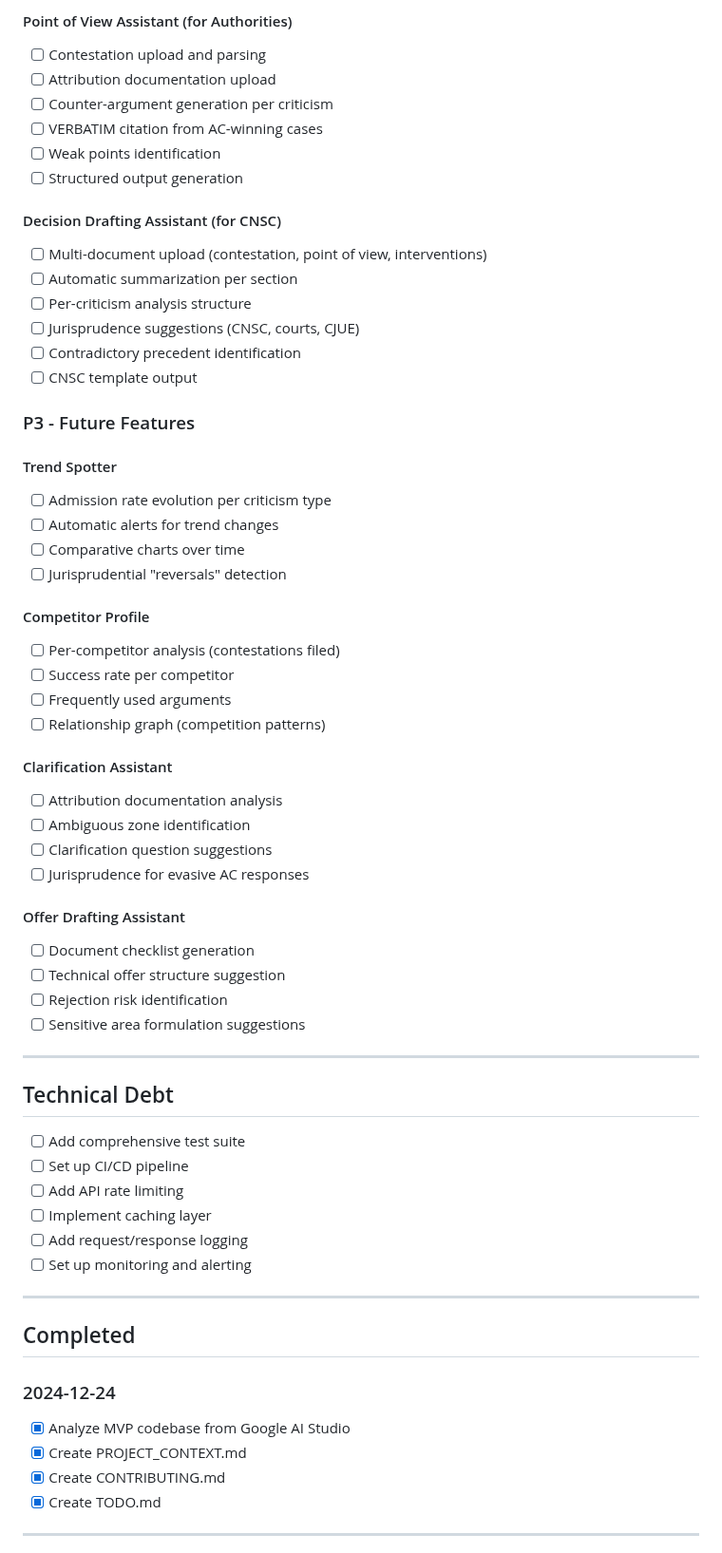
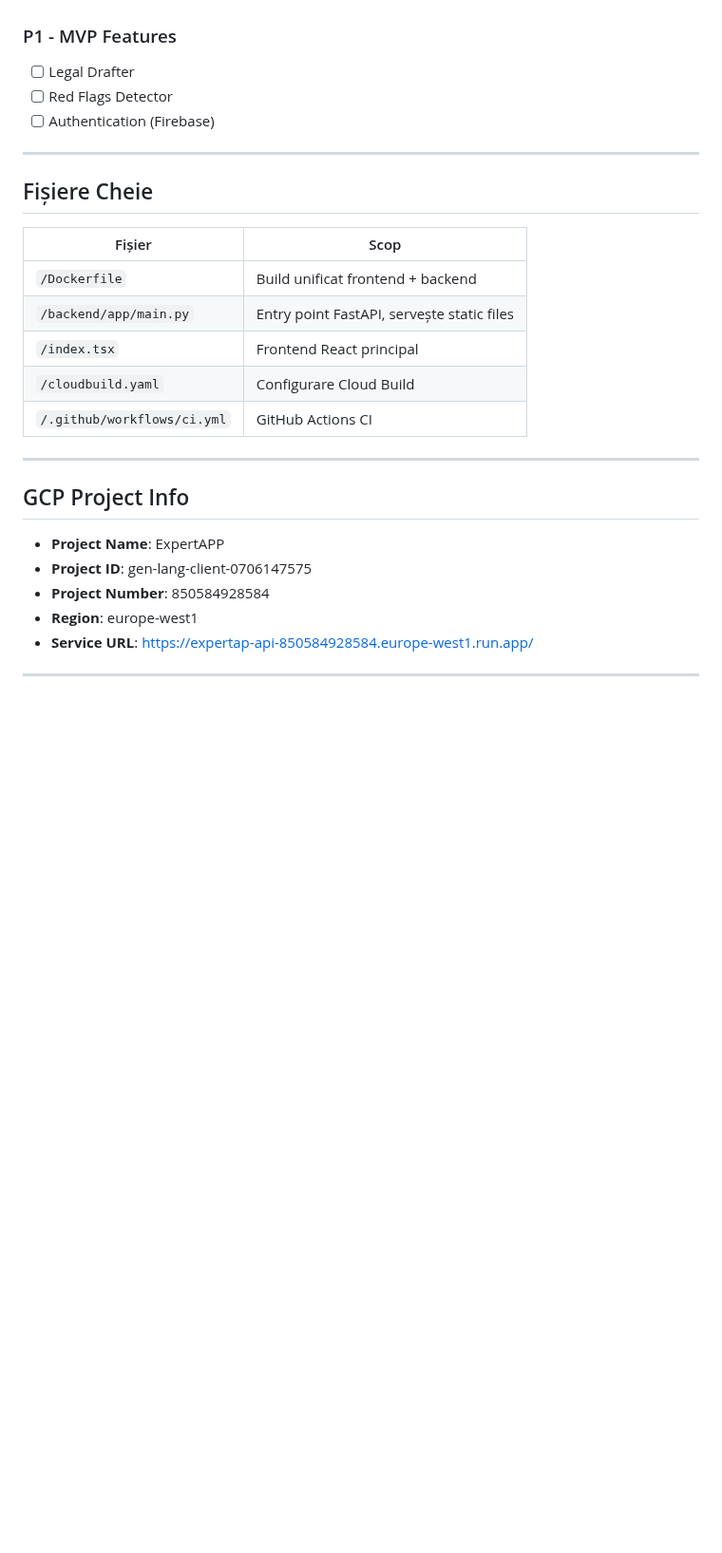
Before and after one commit to NoisimRo/APP-AI, a Markdown page: TODO.md, the part around one of its changes. Shown at 95% size. GitHub-like rendering; blank space fills up the shorter version.

```diff
--- a/TODO.md
+++ b/TODO.md
@@ -87,64 +88,29 @@ _(none)_
-#### Point of View Assistant (for Authorities)
-- [ ] Contestation upload and parsing
-- [ ] Attribution documentation upload
-- [ ] Counter-argument generation per criticism
-- [ ] VERBATIM citation from AC-winning cases
-- [ ] Weak points identification
-- [ ] Structured output generation
-
-#### Decision Drafting Assistant (for CNSC)
-- [ ] Multi-document upload (contestation, point of view, interventions)
-- [ ] Automatic summarization per section
-- [ ] Per-criticism analysis structure
-- [ ] Jurisprudence suggestions (CNSC, courts, CJUE)
-- [ ] Contradictory precedent identification
-- [ ] CNSC template output
-
-### P3 - Future Features
-
-#### Trend Spotter
-- [ ] Admission rate evolution per criticism type
-- [ ] Automatic alerts for trend changes
-- [ ] Comparative charts over time
-- [ ] Jurisprudential "reversals" detection
-
-#### Competitor Profile
-- [ ] Per-competitor analysis (contestations filed)
-- [ ] Success rate per competitor
-- [ ] Frequently used arguments
-- [ ] Relationship graph (competition patterns)
-
-#### Clarification Assistant
-- [ ] Attribution documentation analysis
-- [ ] Ambiguous zone identification
-- [ ] Clarification question suggestions
-- [ ] Jurisprudence for evasive AC responses
-
-#### Offer Drafting Assistant
-- [ ] Document checklist generation
-- [ ] Technical offer structure suggestion
-- [ ] Rejection risk identification
-- [ ] Sensitive area formulation suggestions
+### P1 - MVP Features
+- [ ] Legal Drafter
+- [ ] Red Flags Detector
+- [ ] Authentication (Firebase)
 
 ---
 
-## Technical Debt
-- [ ] Add comprehensive test suite
-- [ ] Set up CI/CD pipeline
-- [ ] Add API rate limiting
-- [ ] Implement caching layer
-- [ ] Add request/response logging
-- [ ] Set up monitoring and alerting
+## Fișiere Cheie
+
+| Fișier | Scop |
+|--------|------|
+| `/Dockerfile` | Build unificat frontend + backend |
+| `/backend/app/main.py` | Entry point FastAPI, servește static files |
+| `/index.tsx` | Frontend React principal |
+| `/cloudbuild.yaml` | Configurare Cloud Build |
+| `/.github/workflows/ci.yml` | GitHub Actions CI |
 
 ---
 
-## Completed
+## GCP Project Info
 
-### 2024-12-24
-- [x] Analyze MVP codebase from Google AI Studio
-- [x] Create PROJECT_CONTEXT.md
-- [x] Create CONTRIBUTING.md
-- [x] Create TODO.md
+- **Project Name**: ExpertAPP
+- **Project ID**: gen-lang-client-0706147575
+- **Project Number**: 850584928584
+- **Region**: europe-west1
+- **Service URL**: https://expertap-api-850584928584.europe-west1.run.app/
 
 ---
 
```
Also changed, not shown: other parts of TODO.md (+69 -91 lines), PROJECT_CONTEXT.md (+23 -0 lines).
